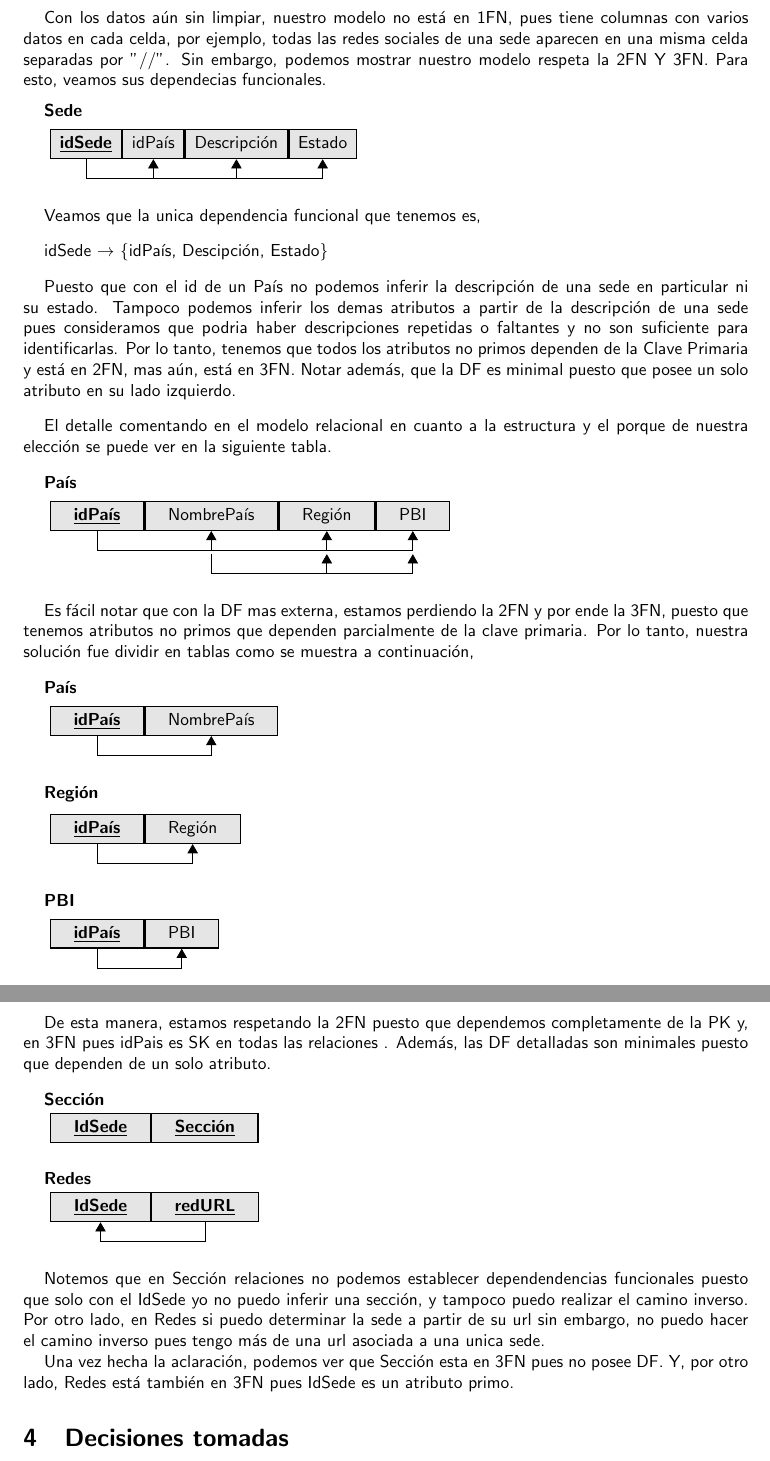
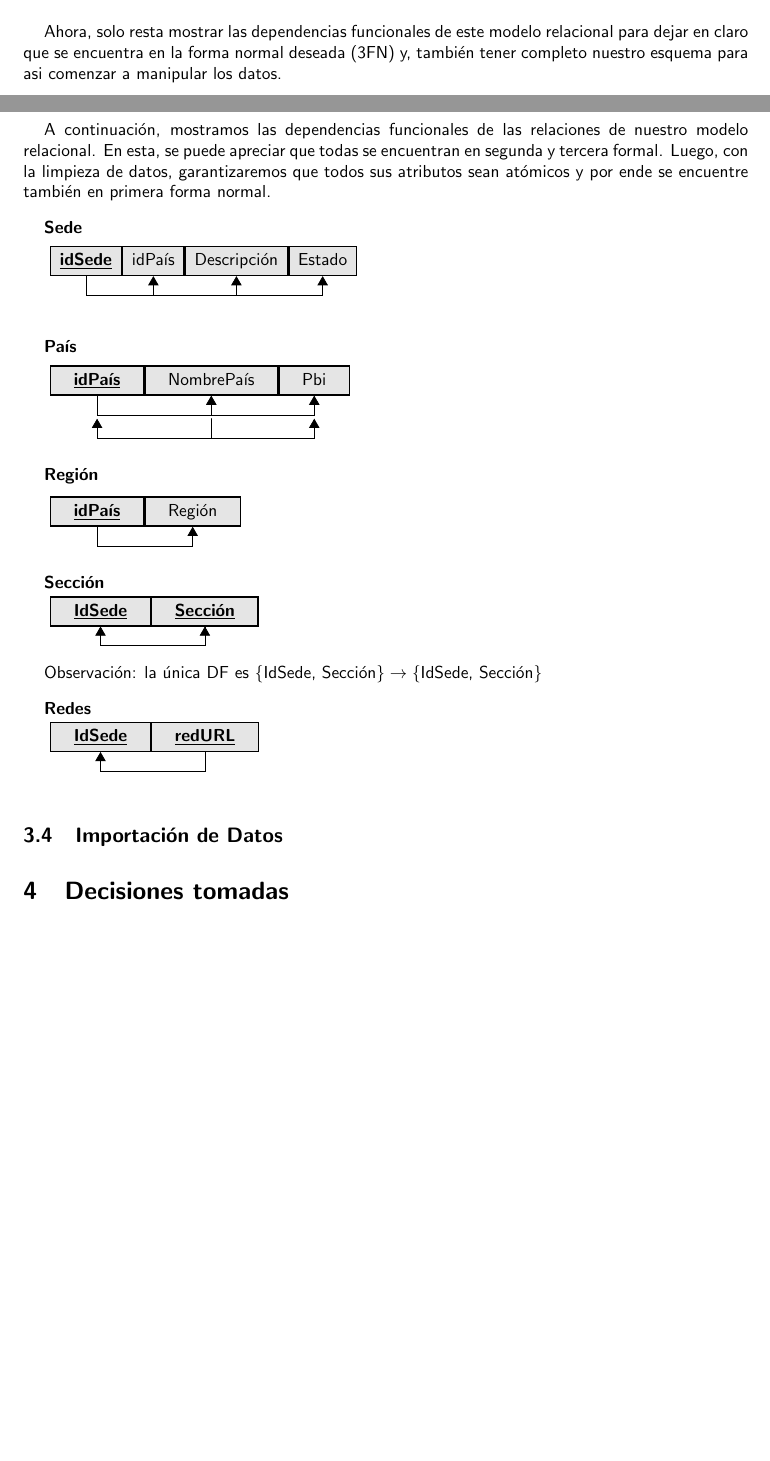
Before and after one commit to Lolistone/TP1---Labo-de-Datos, a LaTeX document (Informe/main.tex): two parts of pages 5 and 6 of 6 before the commit and two parts of pages 4 and 5 of 5 after it, joined at a grey line, cut at the place of the change, the shorter picture padded with empty space. Compiled offline with pdfLaTeX.

Commit message:
Correcciones profe

```diff
--- a/Informe/main.tex
+++ b/Informe/main.tex
@@ -226,14 +218,15 @@ al ser nombre una clave candidata, región y Pbi dependian parcialmente de la cl
 
+\end{tikzpicture} \vspace{0.4cm}
 
-\end{tikzpicture} \vspace{0.2cm}
+Ahora, solo resta mostrar las dependencias funcionales de este modelo relacional para dejar en claro que se encuentra en la forma normal deseada (3FN) y, también tener completo nuestro esquema para asi comenzar a manipular los datos.
 
 \newpage
 
-\subsection{Normalización} \vspace{0.1cm}
+\subsection{Dependencias Funcionales} \vspace{0.1cm}
 
-Con los datos aún sin limpiar, nuestro modelo no está en 1FN, pues tiene columnas con varios datos en cada celda, por ejemplo,
-todas las redes sociales de una sede aparecen en una misma celda separadas por "//". Sin embargo, podemos mostrar nuestro modelo respeta la 2FN Y 3FN.
-Para esto, veamos sus dependecias funcionales. \vspace{0.2cm}
+A continuación, mostramos las dependencias funcionales de las relaciones de nuestro modelo relacional. En esta, se puede apreciar que
+todas se encuentran en segunda y tercera formal. Luego, con la limpieza de datos, garantizaremos que todos sus atributos sean atómicos
+y por ende se encuentre también en primera forma normal.  \vspace{0.3cm}
 
 \depstyle{lvl}{%
     edge height=2.5ex,
@@ -282,36 +275,7 @@ Para esto, veamos sus dependecias funcionales. \vspace{0.2cm}
     \depedge[lvl=1]{1}{3}{}
     \depedge[lvl=1]{1}{4}{}
 \end{dependency} \vspace{0.3cm}
-
-Veamos que la unica dependencia funcional que tenemos es, \vspace{0.3cm}
-
- idSede $\rightarrow$ $\{$idPaís, Descipción, Estado$\}$ \vspace{0.3cm}
-
-Puesto que con el id de un País no podemos inferir la descripción de una sede en particular ni su estado. Tampoco podemos inferir los demas atributos
-a partir de la descripción de una sede pues consideramos que podria haber descripciones repetidas o faltantes y no son suficiente para identificarlas.
-Por lo tanto, tenemos que todos los atributos no primos dependen de la Clave Primaria y está en 2FN, mas aún, está en 3FN. Notar además, que la DF es minimal puesto
-que posee un solo atributo en su lado izquierdo. \vspace{0.3cm}
-
-El detalle comentando en el modelo relacional en cuanto a la estructura y el porque de nuestra elección se puede ver en la siguiente tabla. \vspace{0.3cm}
-
-\textbf{País}
- \vspace{0.1cm}
-
-\begin{dependency}
-    \raggedright
-    \begin{deptext}[TxtBook] % Applying the TxtBook style.
-        \textbf{\underline{idPaís}}  \& NombrePaís \& Región \& PBI  \\
-    \end{deptext}
-    \depedge[lvl=1]{1}{2}{}
-    \depedge[lvl=1]{1}{3}{}
-    \depedge[lvl=1]{1}{4}{}
-    \depedge[lvl=2]{2}{3}{}
-    \depedge[lvl=2]{2}{4}{}
-\end{dependency} \vspace{0.3cm}
-
-Es fácil notar que con la DF mas externa, estamos perdiendo la 2FN y por ende la 3FN, puesto que tenemos atributos no primos que dependen parcialmente de la clave primaria.
-Por lo tanto, nuestra solución fue dividir en tablas como se muestra a continuación, \vspace{0.3cm}
-
+ \vspace{0.3cm}
 
 \textbf{País}
 \vspace{0.1cm}
@@ -319,9 +283,12 @@ Por lo tanto, nuestra solución fue dividir en tablas como se muestra a continua
 \begin{dependency}
     \raggedright
     \begin{deptext}[TxtBook] % Applying the TxtBook style.
-        \textbf{\underline{idPaís}}  \& NombrePaís\\
+        \textbf{\underline{idPaís}}  \& NombrePaís \&Pbi \\
     \end{deptext}
     \depedge[lvl=1]{1}{2}{}
+    \depedge[lvl=1]{1}{3}{}
+    \depedge[lvl=2]{2}{1}{}
+    \depedge[lvl=2]{2}{3}{}
 \end{dependency} \vspace{0.3cm}
 
 \textbf{Región}
@@ -333,21 +300,7 @@ Por lo tanto, nuestra solución fue dividir en tablas como se muestra a continua
         \textbf{\underline{idPaís}} \& Región  \\
     \end{deptext}
     \depedge[lvl=1]{1}{2}{}
-\end{dependency} \vspace{0.3cm}
-
-
-\textbf{PBI}
-\vspace{0.1cm}
-
-\begin{dependency}
-    \raggedright
-    \begin{deptext}[TxtBook] % Applying the TxtBook style.
-        \textbf{\underline{idPaís}} \& PBI  \\
-    \end{deptext}
-    \depedge[lvl=1]{1}{2}{}
 \end{dependency}
-
-De esta manera, estamos respetando la 2FN puesto que dependemos completamente de la PK y, en 3FN pues idPais es SK en todas las relaciones . Además, las DF detalladas son minimales puesto que dependen de un solo atributo.
 
 \vspace{3mm}
 \textbf{Sección}
@@ -357,7 +310,11 @@ De esta manera, estamos respetando la 2FN puesto que dependemos completamente de
     \begin{deptext}[TxtBook] % Applying the TxtBook style.
         \textbf{\underline{IdSede}}  \& \textbf{\underline{Sección}}  \\
     \end{deptext}
-\end{dependency}
+    \depedge[lvl=1]{1}{2}{}
+    \depedge[lvl=1]{2}{1}{}
+\end{dependency} \vspace{0.1cm}
+
+Observación: la única DF es $\{$IdSede, Sección$\} \rightarrow \{$IdSede, Sección$\}$
 
 \vspace{3mm}
 \textbf{Redes}
@@ -370,10 +327,7 @@ De esta manera, estamos respetando la 2FN puesto que dependemos completamente de
 	\depedge[lvl=1]{2}{1}{}
 \end{dependency} \vspace{0.3cm}
 
-Notemos que en Sección relaciones no podemos establecer dependendencias funcionales puesto que solo con el IdSede yo no puedo inferir una sección, y tampoco
-puedo realizar el camino inverso. Por otro lado, en Redes si puedo determinar la sede a partir de su url sin embargo, no puedo hacer el camino inverso pues tengo más de
-una url asociada a una unica sede.  \par
-Una vez hecha la aclaración, podemos ver que Sección esta en 3FN pues no posee DF. Y, por otro lado, Redes está también en 3FN pues IdSede es un atributo primo.
+\subsection{Importación de Datos} \vspace{0.3cm}
 
 \section{Decisiones tomadas}
 
```
Also changed, not shown: Informe/DiagramaFinal.png (added), Informe/main.pdf, Informe/main.tex (40 more changed lines), 1 other file.
